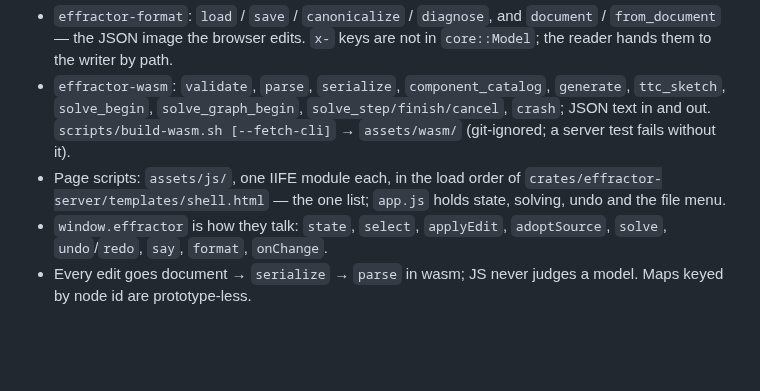
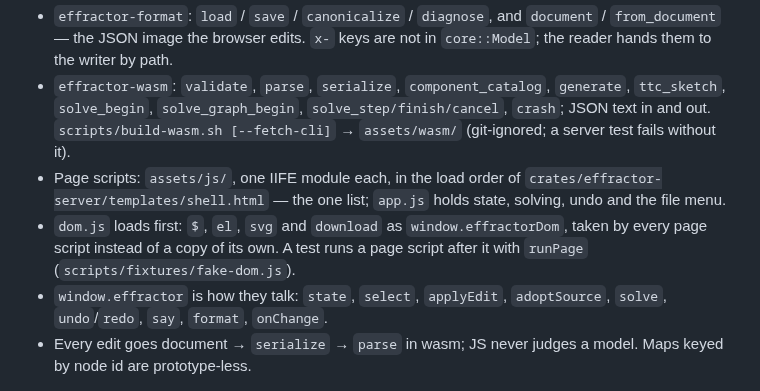
Before and after one commit to overcuriousity/effractor, a Markdown page: docs/HANDOFF.md, the part around the change. Drawn GitHub-style; blank space fills up the shorter version.

Commit message:
The hand-off says where the page's DOM helpers are
Co-Authored-By: Claude Opus 5.5 <noreply@anthropic.com>
Claude-Session: https://claude.ai/code/session_015jHjAHwnPokXisAcHq1kDJ

```diff
--- a/docs/HANDOFF.md
+++ b/docs/HANDOFF.md
@@ -1812,6 +1812,10 @@ to try. What worked today:
 - Page scripts: `assets/js/`, one IIFE module each, in the load order of
   `crates/effractor-server/templates/shell.html` — the one list; `app.js`
   holds state, solving, undo and the file menu.
+- `dom.js` loads first: `$`, `el`, `svg` and `download` as
+  `window.effractorDom`, taken by every page script instead of a copy of its
+  own. A test runs a page script after it with `runPage`
+  (`scripts/fixtures/fake-dom.js`).
 - `window.effractor` is how they talk: `state`, `select`, `applyEdit`,
   `adoptSource`, `solve`, `undo`/`redo`, `say`, `format`, `onChange`.
 - Every edit goes document → `serialize` → `parse` in wasm; JS never judges a
```
